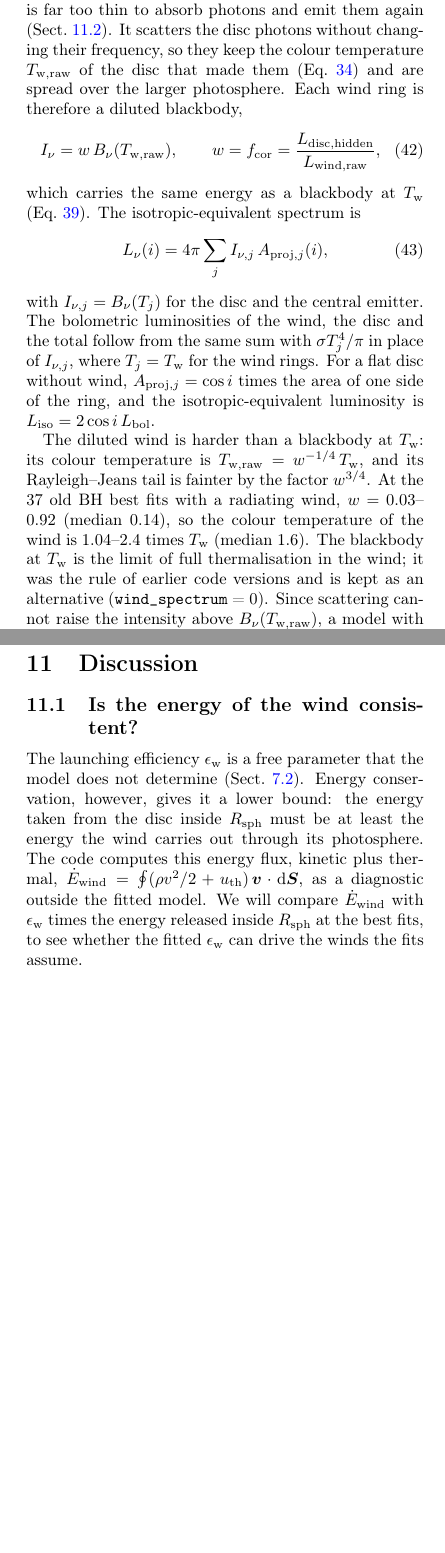
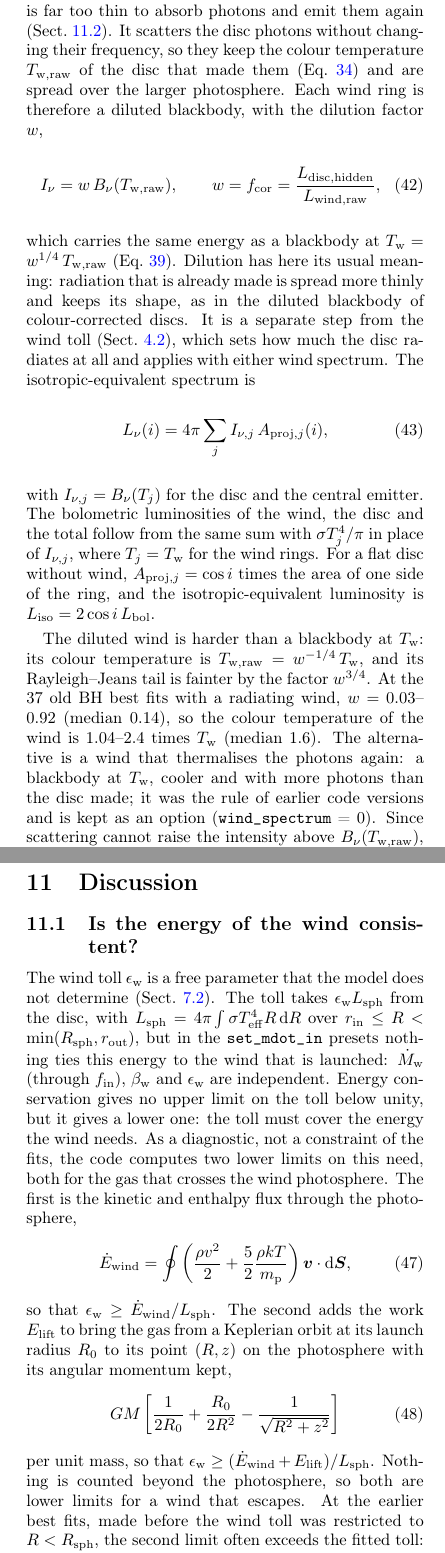
Before and after one commit to gvlipunova/ULXspectra_paper, a LaTeX paper (main.tex, which reads sections/08_spectrum.tex, sections/11_discussion.tex): two parts of the columns of pages 7 and 8 of 16 before the commit and two parts of the columns of pages 7 and 8 of 17 after it, joined at a grey line, cut so that both start at the same text, the shorter picture padded with empty space. Compiled offline with pdfLaTeX.

Commit message:
Wind toll and dilution as separate terms (Sects. 4, 7, 8); Discussion: energy the wind needs vs the toll (PLAN C22)
Co-Authored-By: Claude Opus 5.5 <noreply@anthropic.com>
Claude-Session: https://claude.ai/code/session_01GSBnE1acYsMz7KeoiGdHWw

```diff
--- a/sections/08_spectrum.tex
+++ b/sections/08_spectrum.tex
@@ -23,14 +23,17 @@ The disc rings radiate as blackbodies at their temperatures~\eqref{eq:Tdisc}, an
 The wind rings do not.
 Above about 0.3~keV the wind is far too thin to absorb photons and emit them again (Sect.~\ref{sec:disc:thermalization}).
 It scatters the disc photons without changing their frequency, so they keep the colour temperature $T_{\rm w,raw}$ of the disc that made them (Eq.~\ref{eq:Twraw}) and are spread over the larger photosphere.
-Each wind ring is therefore a diluted blackbody,
+Each wind ring is therefore a diluted blackbody, with the dilution factor $w$,
 \begin{equation}
 I_\nu = w\,B_\nu(T_{\rm w,raw}), \qquad w = f_{\rm cor} = \frac{L_{\rm disc,hidden}}{L_{\rm wind,raw}} ,
 \label{eq:Inu_wind}
 \end{equation}
 % code: ULXspectra-mc f546151, csrcs/wind_emission.c (wind_spectrum == 1: f_cor * B_nu(T_j/f_T_cor), f_T_cor = f_cor^(1/4));
 %       README "Wind temperature and energy budget" ("Wind spectrum"), "Visibility and spectrum"; PLAN C21
-which carries the same energy as a blackbody at $\Tw$ (Eq.~\ref{eq:fcor}).
+which carries the same energy as a blackbody at $\Tw = w^{1/4}\,T_{\rm w,raw}$ (Eq.~\ref{eq:fcor}).
+Dilution has here its usual meaning: radiation that is already made is spread more thinly and keeps its shape, as in the diluted blackbody of colour-corrected discs.
+It is a separate step from the wind toll (Sect.~\ref{sec:disc:teff}), which sets how much the disc radiates at all and applies with either wind spectrum.
+% source: PLAN C21, user decision 2026-11-10 (two steps: wind toll = production; dilution = in the wind); README "Terms"
 The isotropic-equivalent spectrum is
 \begin{equation}
 L_\nu(i) = 4\pi\sum_j I_{\nu,j}\,A_{{\rm proj},j}(i) ,
@@ -48,7 +51,7 @@ For a flat disc without wind, $A_{{\rm proj},j} = \cos i$ times the area of one
 The diluted wind is harder than a blackbody at $\Tw$: its colour temperature is $T_{\rm w,raw} = w^{-1/4}\,\Tw$, and its Rayleigh--Jeans tail is fainter by the factor $w^{3/4}$.
 At the 37 old BH best fits with a radiating wind, $w = 0.03$--$0.92$ (median 0.14), so the colour temperature of the wind is 1.04--2.4 times $\Tw$ (median 1.6).
 % source: ULXspectra-mc PLAN.md C21 (fits from before the temperature step at R_sph, eq. Tdisc); README "Wind spectrum"; commit f546151
-The blackbody at $\Tw$ is the limit of full thermalisation in the wind; it was the rule of earlier code versions and is kept as an alternative (\code{wind\_spectrum} = 0).
+The alternative is a wind that thermalises the photons again: a blackbody at $\Tw$, cooler and with more photons than the disc made; it was the rule of earlier code versions and is kept as an option (\code{wind\_spectrum} = 0).
 % code: wind_spectrum switch (default 1), CHANGELOG 2026-11-04
 Since scattering cannot raise the intensity above $B_\nu(T_{\rm w,raw})$, a model with $w > 1$ is flagged (Sect.~\ref{sec:wtemp:budget}); of the 87 old full best fits recomputed with the present rules, only one, NGC300 BH3a, has $w > 1$ (1.03).
 % source: CHANGELOG 2026-11-04 ("f_cor > 1 only at NGC300 BH3a (1.03)"); README "Wind spectrum"
--- a/sections/11_discussion.tex
+++ b/sections/11_discussion.tex
@@ -11,18 +11,36 @@
 
 \subsection{Is the energy of the wind consistent?}
 \label{sec:disc:epsw}
-% Reminder paragraph (author 2026-11-10); results pending.
+% Reminder paragraph (author 2026-11-10); source: ULXspectra-mc PLAN C22, README "Energy the wind needs",
+% branch mc-transfer-corrections, commit e294301 (terms: 9813e43)
 
-The launching efficiency $\epsilon_{\rm w}$ is a free parameter that the model does not determine (Sect.~\ref{sec:wtemp:budget}).
-Energy conservation, however, gives it a lower bound: the energy taken from the disc inside $\Rsph$ must be at least the energy the wind carries out through its photosphere.
-% source: discussion with the author 2026-11-09/10 (Claude's suggestion, accepted as a check)
-The code computes this energy flux, kinetic plus thermal, $\dot E_{\rm wind} = \oint (\rho v^2/2 + u_{\rm th})\,\boldsymbol{v}\cdot{\rm d}\boldsymbol{S}$, as a diagnostic outside the fitted model.
-% code: wind_energy_loss_through_green_surface() (psrcs/wind_emission.py), u_th = thermal_factor rho k T/(mu m_p);
-%       Python only (Edot_wind, CHANGELOG); old manuscript "Wind power"
-We will compare $\dot E_{\rm wind}$ with $\epsilon_{\rm w}$ times the energy released inside $\Rsph$ at the best fits, to see whether the fitted $\epsilon_{\rm w}$ can drive the winds the fits assume.
-% OUTLINE: table of eps_w L(<R_sph) vs Edot_wind at the best fits, once the diagnostics are run.
-% AUTHOR: the diagnostic counts kinetic and thermal energy at the photosphere; the work against gravity to lift the
-%         gas from the launch radius (about G M / 2R per unit mass for Keplerian gas) is not in it. Include it?
+The wind toll $\epsilon_{\rm w}$ is a free parameter that the model does not determine (Sect.~\ref{sec:wtemp:budget}).
+The toll takes $\epsilon_{\rm w}L_{\rm sph}$ from the disc, with $L_{\rm sph} = 4\pi\int\sigma\Teff^4 R\,{\rm d}R$ over $\rin \le R < \min(\Rsph, \rout)$, but in the \code{set\_mdot\_in} presets nothing ties this energy to the wind that is launched: $\Mdot_{\rm w}$ (through $f_{\rm in}$), $\beta_{\rm w}$ and $\epsilon_{\rm w}$ are independent.
+% source: README "Energy the wind needs"; PLAN C22
+Energy conservation gives no upper limit on the toll below unity, but it gives a lower one: the toll must cover the energy the wind needs.
+As a diagnostic, not a constraint of the fits, the code computes two lower limits on this need, both for the gas that crosses the wind photosphere.
+The first is the kinetic and enthalpy flux through the photosphere,
+\begin{equation}
+\dot E_{\rm wind} = \oint \left(\frac{\rho v^2}{2} + \frac{5}{2}\frac{\rho kT}{m_{\rm p}}\right)\boldsymbol{v}\cdot{\rm d}\boldsymbol{S} ,
+\label{eq:Edot_wind}
+\end{equation}
+% code: wind_energy_loss_through_green_surface() (psrcs/wind_emission.py; enthalpy 2.5 rho k T/m_p); README "Energy the wind needs"
+so that $\epsilon_{\rm w} \ge \dot E_{\rm wind}/L_{\rm sph}$.
+The second adds the work $E_{\rm lift}$ to bring the gas from a Keplerian orbit at its launch radius $R_0$ to its point $(R, z)$ on the photosphere with its angular momentum kept,
+\begin{equation}
+GM\left[\frac{1}{2R_0} + \frac{R_0}{2R^2} - \frac{1}{\sqrt{R^2 + z^2}}\right]
+\label{eq:Elift}
+\end{equation}
+% code: wind_energy_demand() (psrcs/wind_emission.py); README "Energy the wind needs"; PLAN C22
+per unit mass, so that $\epsilon_{\rm w} \ge (\dot E_{\rm wind} + E_{\rm lift})/L_{\rm sph}$.
+Nothing is counted beyond the photosphere, so both are lower limits for a wind that escapes.
+% source: PLAN C22
+At the earlier best fits, made before the wind toll was restricted to $R < \Rsph$, the second limit often exceeds the fitted toll: in large winds the lift alone takes 0.65--1 of $L_{\rm sph}$, so $\epsilon_{\rm w} \approx 0.7$--1 would be needed.
+% source: PLAN C22 / README: 182 full best fits (summaries/wind_energy_check_full.tsv), 69 clean; eps_w free: 6 of 25
+%         fail (1), 13 fail (2); eps_w = 0.5 fixed: 3 and 30 of 44; commit e294301
+We will repeat the check at the new fits.
+% OUTLINE: table of eps_w vs the two limits at the refits (docs/scripts/wind_energy_check.py).
+% AUTHOR (PLAN C22, open): which limit does the paper quote, the flux test or flux + lift?
 
 \subsection{Does the wind emit a blackbody?}
 \label{sec:disc:thermalization}
```
Also changed, not shown: sections/04_disc.tex (+9 -4 lines), sections/07_wind_temperature.tex (+4 -3 lines).
